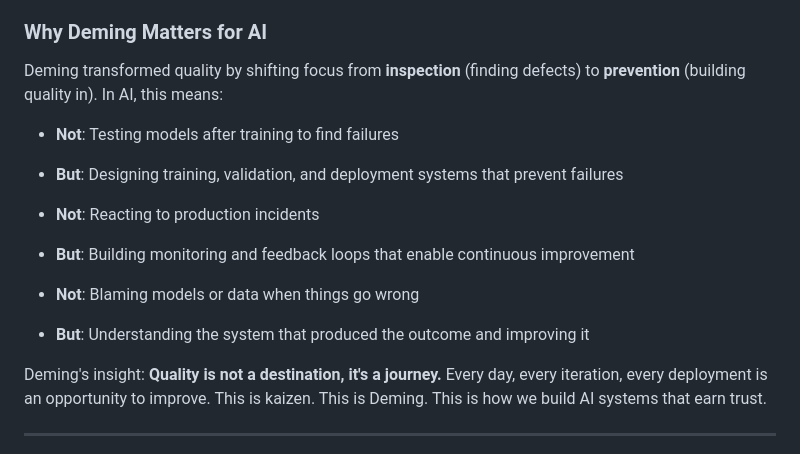
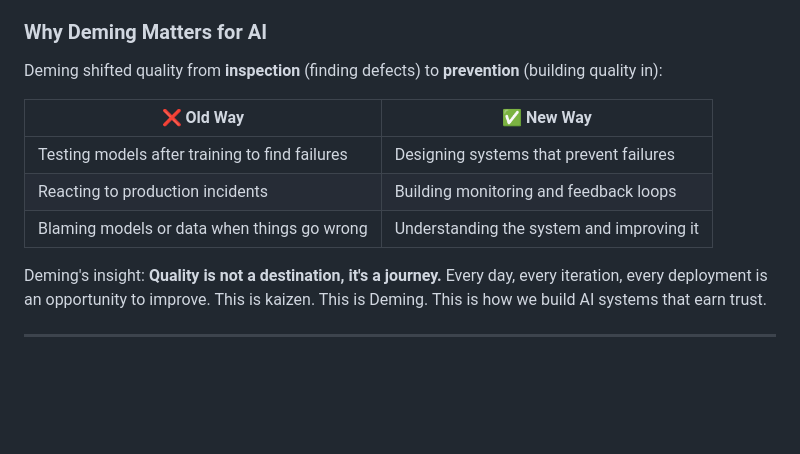
Before and after one commit to ElaMCB/kaizen_AI, a Markdown page: README.md, the part around the change printed below. Rendered like a GitHub page; blank space fills up the shorter version.

```diff
--- a/README.md
+++ b/README.md
@@ -191,16 +83,13 @@ Adapted for modern AI engineering:
 
 ### Why Deming Matters for AI
 
-Deming transformed quality by shifting focus from **inspection** (finding defects) to **prevention** (building quality in). In AI, this means:
+Deming shifted quality from **inspection** (finding defects) to **prevention** (building quality in):
 
-- **Not**: Testing models after training to find failures
-- **But**: Designing training, validation, and deployment systems that prevent failures
-
-- **Not**: Reacting to production incidents
-- **But**: Building monitoring and feedback loops that enable continuous improvement
-
-- **Not**: Blaming models or data when things go wrong
-- **But**: Understanding the system that produced the outcome and improving it
+| ❌ **Old Way** | ✅ **New Way** |
+|----------------|----------------|
+| Testing models after training to find failures | Designing systems that prevent failures |
+| Reacting to production incidents | Building monitoring and feedback loops |
+| Blaming models or data when things go wrong | Understanding the system and improving it |
 
 Deming's insight: **Quality is not a destination, it's a journey.** Every day, every iteration, every deployment is an opportunity to improve. This is kaizen. This is Deming. This is how we build AI systems that earn trust.
 
```
Also changed, not shown: other parts of README.md (+12 -120 lines).
